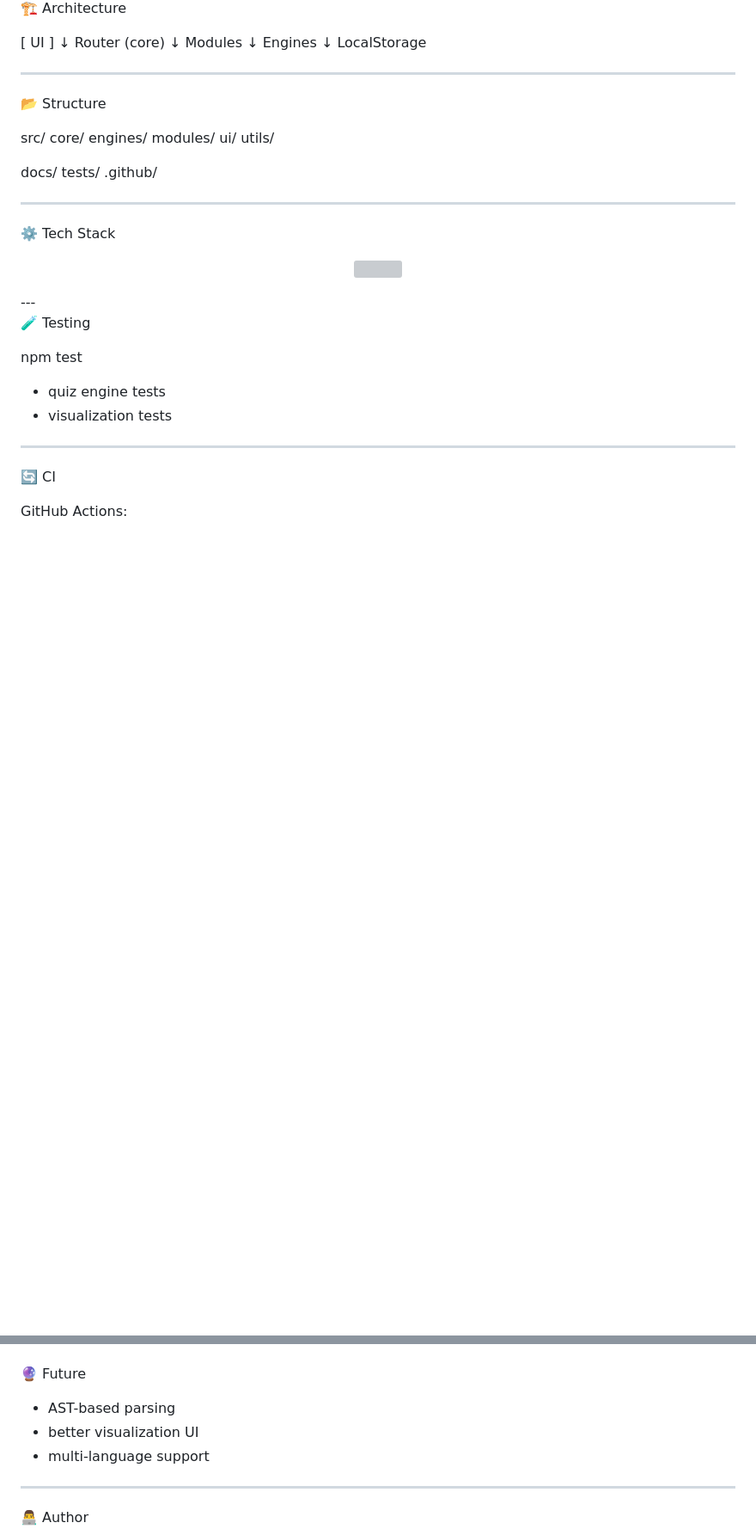
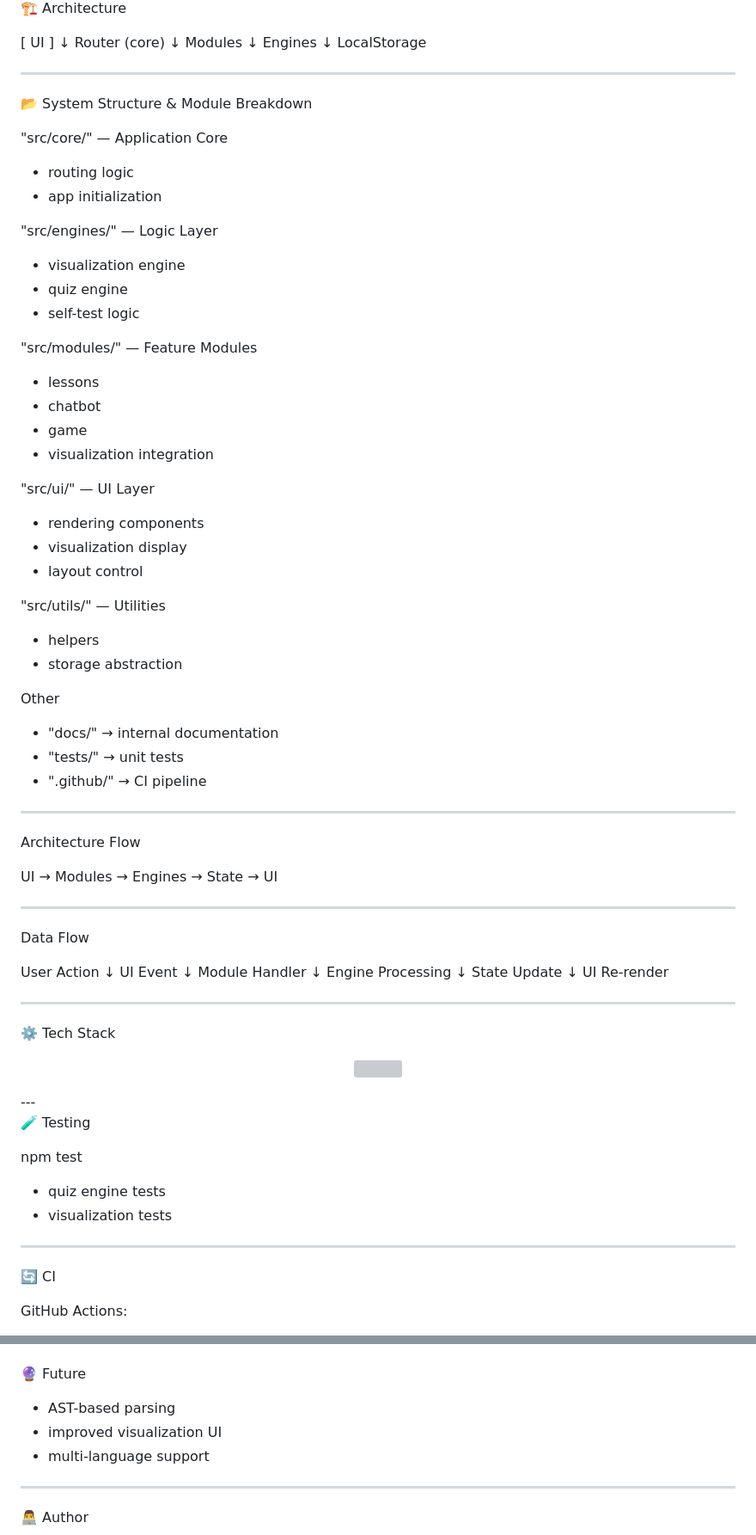
Before and after one commit to aspire488/codeflow, a Markdown page: README.md, 2 parts joined by grey strips. Shown at 86% size. Rendered like a GitHub page; blank space fills up the shorter version; grey boxes are pictures that could not be loaded.

Commit message:
Revise README structure and enhance content clarity
Updated the README to improve structure and clarity, including a detailed breakdown of the system architecture and flow.

```diff
--- a/README.md
+++ b/README.md
@@ -185,18 +183,64 @@ LocalStorage
 
 ---
 
-📂 Structure
+📂 System Structure & Module Breakdown
 
-src/
-  core/
-  engines/
-  modules/
-  ui/
-  utils/
+"src/core/" — Application Core
 
-docs/
-tests/
-.github/
+- routing logic
+- app initialization
+
+"src/engines/" — Logic Layer
+
+- visualization engine
+- quiz engine
+- self-test logic
+
+"src/modules/" — Feature Modules
+
+- lessons
+- chatbot
+- game
+- visualization integration
+
+"src/ui/" — UI Layer
+
+- rendering components
+- visualization display
+- layout control
+
+"src/utils/" — Utilities
+
+- helpers
+- storage abstraction
+
+Other
+
+- "docs/" → internal documentation
+- "tests/" → unit tests
+- ".github/" → CI pipeline
+
+---
+
+Architecture Flow
+
+UI → Modules → Engines → State → UI
+
+---
+
+Data Flow
+
+User Action
+   ↓
+UI Event
+   ↓
+Module Handler
+   ↓
+Engine Processing
+   ↓
+State Update
+   ↓
+UI Re-render
 
 ---
 
@@ -263,7 +307,7 @@ Testing| Basic
 🔮 Future
 
 - AST-based parsing
-- better visualization UI
+- improved visualization UI
 - multi-language support
 
 ---
```
Also changed, not shown: other parts of README.md (+0 -2 lines).
